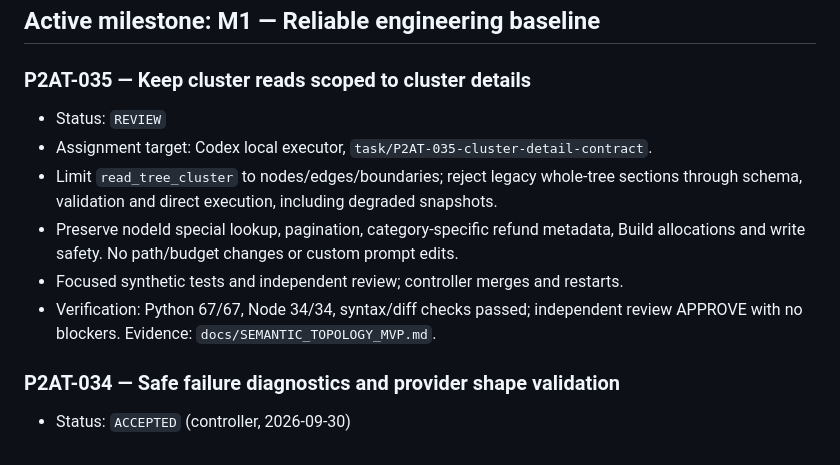
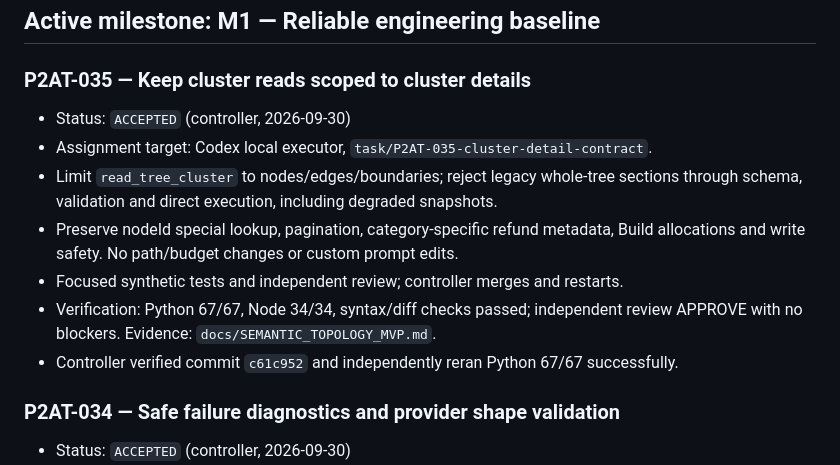
Before and after one commit to bibilabu-bot/poe2-agent-tools, a Markdown page: docs/TASKS.md, the part around the change. Drawn GitHub-style.

```diff
--- a/docs/TASKS.md
+++ b/docs/TASKS.md
@@ -8,7 +8,7 @@ Status values: `READY`, `IN_PROGRESS`, `REVIEW`, `ACCEPTED`, `BLOCKED`, `CANCELL
 
 ### P2AT-035 — Keep cluster reads scoped to cluster details
 
-- Status: `REVIEW`
+- Status: `ACCEPTED` (controller, 2026-09-30)
 - Assignment target: Codex local executor, `task/P2AT-035-cluster-detail-contract`.
 - Limit `read_tree_cluster` to nodes/edges/boundaries; reject legacy whole-tree
   sections through schema, validation and direct execution, including degraded snapshots.
@@ -17,6 +17,7 @@ Status values: `READY`, `IN_PROGRESS`, `REVIEW`, `ACCEPTED`, `BLOCKED`, `CANCELL
 - Focused synthetic tests and independent review; controller merges and restarts.
 - Verification: Python 67/67, Node 34/34, syntax/diff checks passed;
   independent review APPROVE with no blockers. Evidence: `docs/SEMANTIC_TOPOLOGY_MVP.md`.
+- Controller verified commit `c61c952` and independently reran Python 67/67 successfully.
 
 ### P2AT-034 — Safe failure diagnostics and provider shape validation
 
```
Also changed, not shown: docs/PROJECT_STATUS.md (+8 -1 lines).
